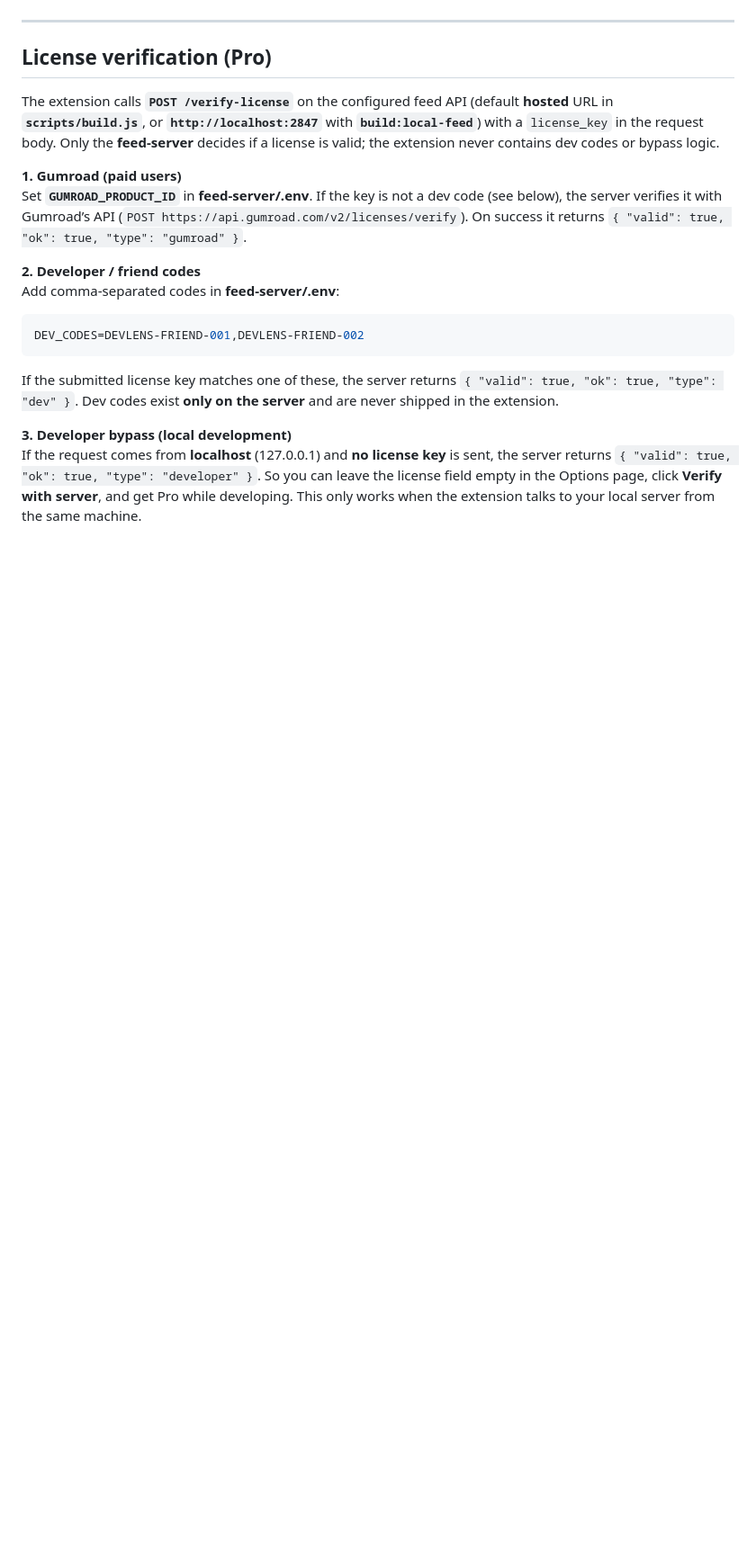
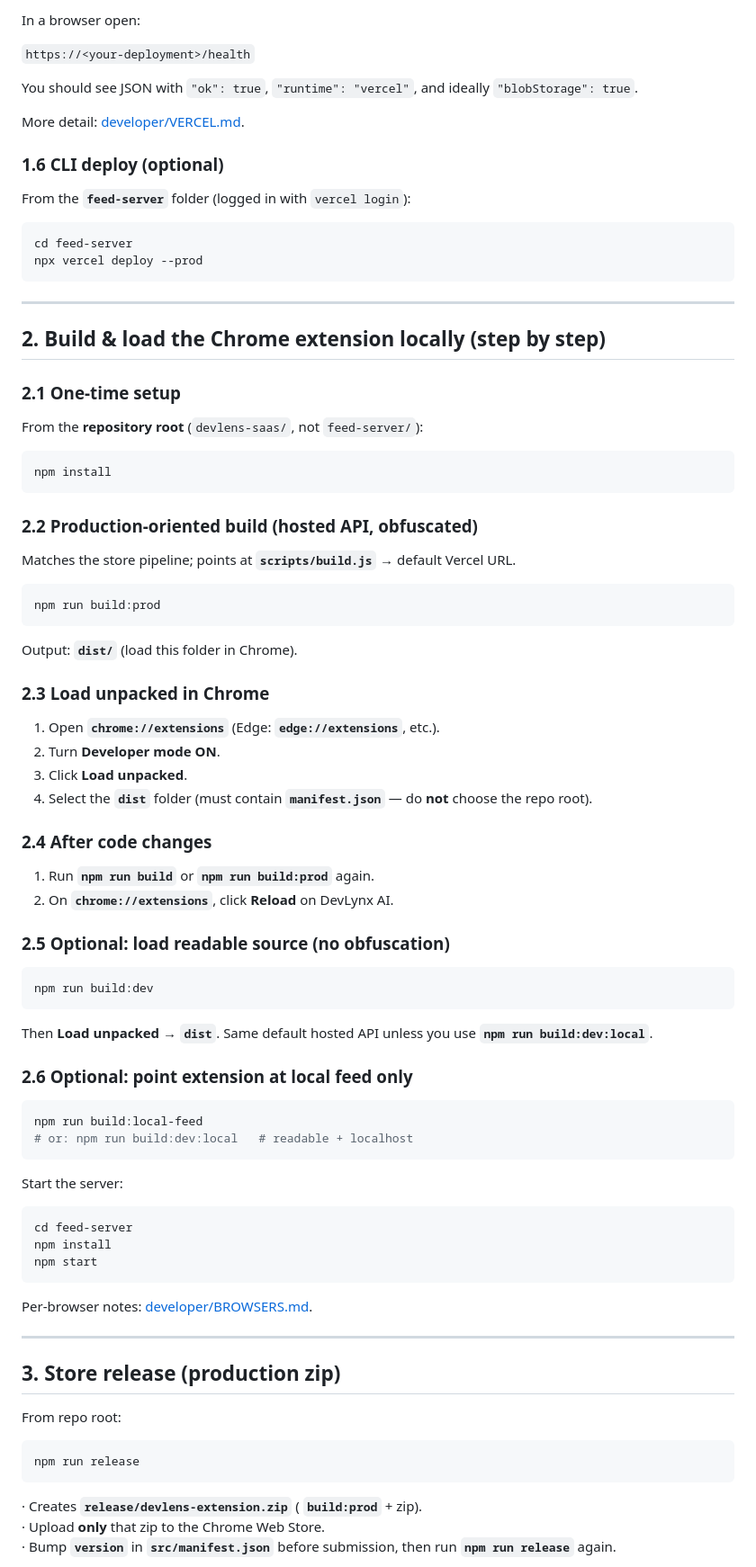
Before and after one commit to sonofthematrix/devlynx, a Markdown page: README.md, the part around one of its changes. Shown at 90% size. GitHub-like rendering; blank space fills up the shorter version.

````diff
--- a/README.md
+++ b/README.md
@@ -65,21 +61,90 @@ Build uses [javascript-obfuscator](https://github.com/javascript-obfuscator/java
+In a browser open:
+
+`https://<your-deployment>/health`
+
+You should see JSON with `"ok": true`, `"runtime": "vercel"`, and ideally `"blobStorage": true`.
+
+More detail: [developer/VERCEL.md](developer/VERCEL.md).
+
+### 1.6 CLI deploy (optional)
+
+From the **`feed-server`** folder (logged in with `vercel login`):
+
+```bash
+cd feed-server
+npx vercel deploy --prod
+```
 
 ---
 
-## License verification (Pro)
+## 2. Build & load the Chrome extension locally (step by step)
 
-The extension calls **`POST /verify-license`** on the configured feed API (default **hosted** URL in **`scripts/build.js`**, or **`http://localhost:2847`** with **`build:local-feed`**) with a `license_key` in the request body. Only the **feed-server** decides if a license is valid; the extension never contains dev codes or bypass logic.
+### 2.1 One-time setup
 
-**1. Gumroad (paid users)**
-Set **`GUMROAD_PRODUCT_ID`** in **feed-server/.env**. If the key is not a dev code (see below), the server verifies it with Gumroad’s API (`POST https://api.gumroad.com/v2/licenses/verify`). On success it returns `{ "valid": true, "ok": true, "type": "gumroad" }`.
+From the **repository root** (`devlens-saas/`, not `feed-server/`):
 
-**2. Developer / friend codes**
-Add comma-separated codes in **feed-server/.env**:
-
-```env
-DEV_CODES=DEVLENS-FRIEND-001,DEVLENS-FRIEND-002
+```bash
+npm install
 ```
 
-If the submitted license key matches one of these, the server returns `{ "valid": true, "ok": true, "type": "dev" }`. Dev codes exist **only on the server** and are never shipped in the extension.
+### 2.2 Production-oriented build (hosted API, obfuscated)
 
-**3. Developer bypass (local development)**
-If the request comes from **localhost** (127.0.0.1) and **no license key** is sent, the server returns `{ "valid": true, "ok": true, "type": "developer" }`. So you can leave the license field empty in the Options page, click **Verify with server**, and get Pro while developing. This only works when the extension talks to your local server from the same machine.
+Matches the store pipeline; points at **`scripts/build.js`** → default Vercel URL.
+
+```bash
+npm run build:prod
+```
+
+Output: **`dist/`** (load this folder in Chrome).
+
+### 2.3 Load unpacked in Chrome
+
+1. Open **`chrome://extensions`** (Edge: **`edge://extensions`**, etc.).
+2. Turn **Developer mode** **ON**.
+3. Click **Load unpacked**.
+4. Select the **`dist`** folder (must contain **`manifest.json`** — do **not** choose the repo root).
+
+### 2.4 After code changes
+
+1. Run **`npm run build`** or **`npm run build:prod`** again.
+2. On **`chrome://extensions`**, click **Reload** on DevLynx AI.
+
+### 2.5 Optional: load readable source (no obfuscation)
+
+```bash
+npm run build:dev
+```
+
+Then **Load unpacked** → **`dist`**. Same default hosted API unless you use **`npm run build:dev:local`**.
+
+### 2.6 Optional: point extension at local feed only
+
+```bash
+npm run build:local-feed
+# or: npm run build:dev:local   # readable + localhost
+```
+
+Start the server:
+
+```bash
+cd feed-server
+npm install
+npm start
+```
+
+Per-browser notes: [developer/BROWSERS.md](developer/BROWSERS.md).
+
+---
+
+## 3. Store release (production zip)
+
+From repo root:
+
+```bash
+npm run release
+```
+
+· Creates **`release/devlens-extension.zip`** ( **`build:prod`** + zip).
+· Upload **only** that zip to the Chrome Web Store.
+· Bump **`version`** in **`src/manifest.json`** before submission, then run **`npm run release`** again.
+
````
Also changed, not shown: other parts of README.md (+107 -47 lines).
